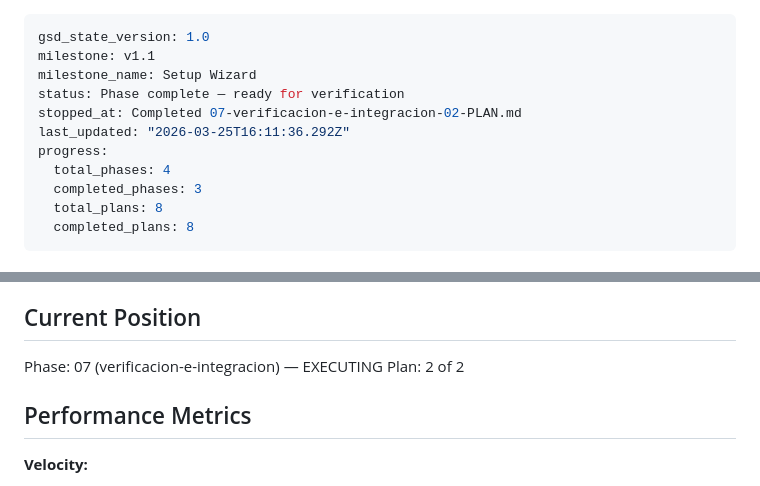
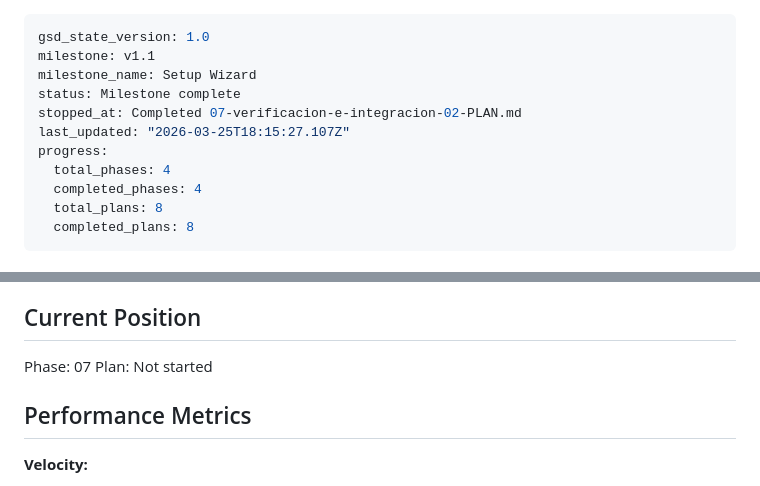
Before and after one commit to objetiva-comercios/objetiva-vps-jaimito, a Markdown page: .planning/STATE.md, 2 parts joined by grey strips. Drawn GitHub-style.

Commit message:
docs(phase-07): complete phase execution — last phase of v1.1

```diff
--- a/.planning/STATE.md
+++ b/.planning/STATE.md
@@ -2,12 +2,12 @@
 gsd_state_version: 1.0
 milestone: v1.1
 milestone_name: Setup Wizard
-status: Phase complete — ready for verification
+status: Milestone complete
 stopped_at: Completed 07-verificacion-e-integracion-02-PLAN.md
-last_updated: "2026-03-25T16:11:36.292Z"
+last_updated: "2026-03-25T18:15:27.107Z"
 progress:
   total_phases: 4
-  completed_phases: 3
+  completed_phases: 4
   total_plans: 8
   completed_plans: 8
 ---
@@ -23,8 +23,8 @@ See: .planning/PROJECT.md (updated 2026-03-23)
 
 ## Current Position
 
-Phase: 07 (verificacion-e-integracion) — EXECUTING
-Plan: 2 of 2
+Phase: 07
+Plan: Not started
 
 ## Performance Metrics
 
```
Also changed, not shown: .planning/REQUIREMENTS.md (+2 -2 lines).
